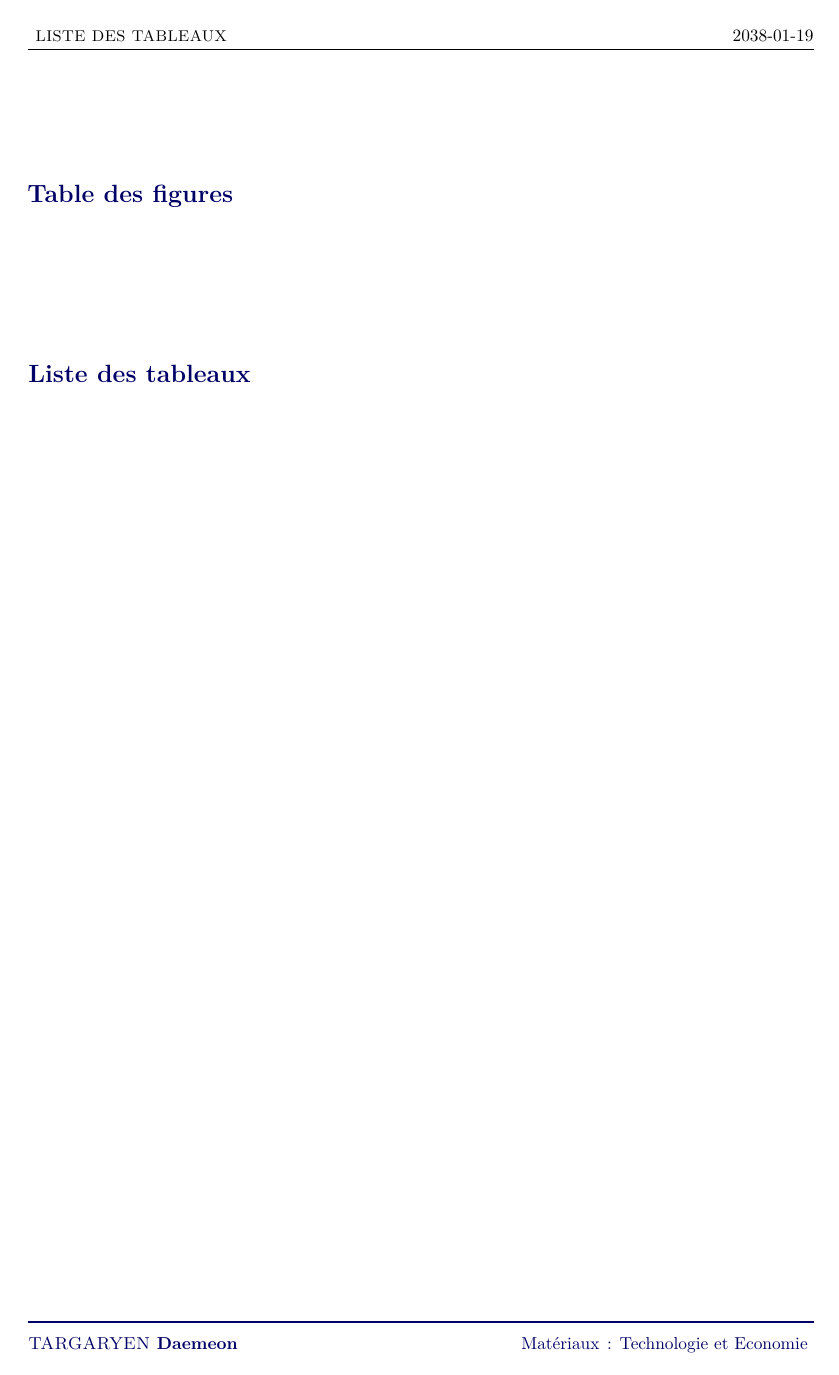
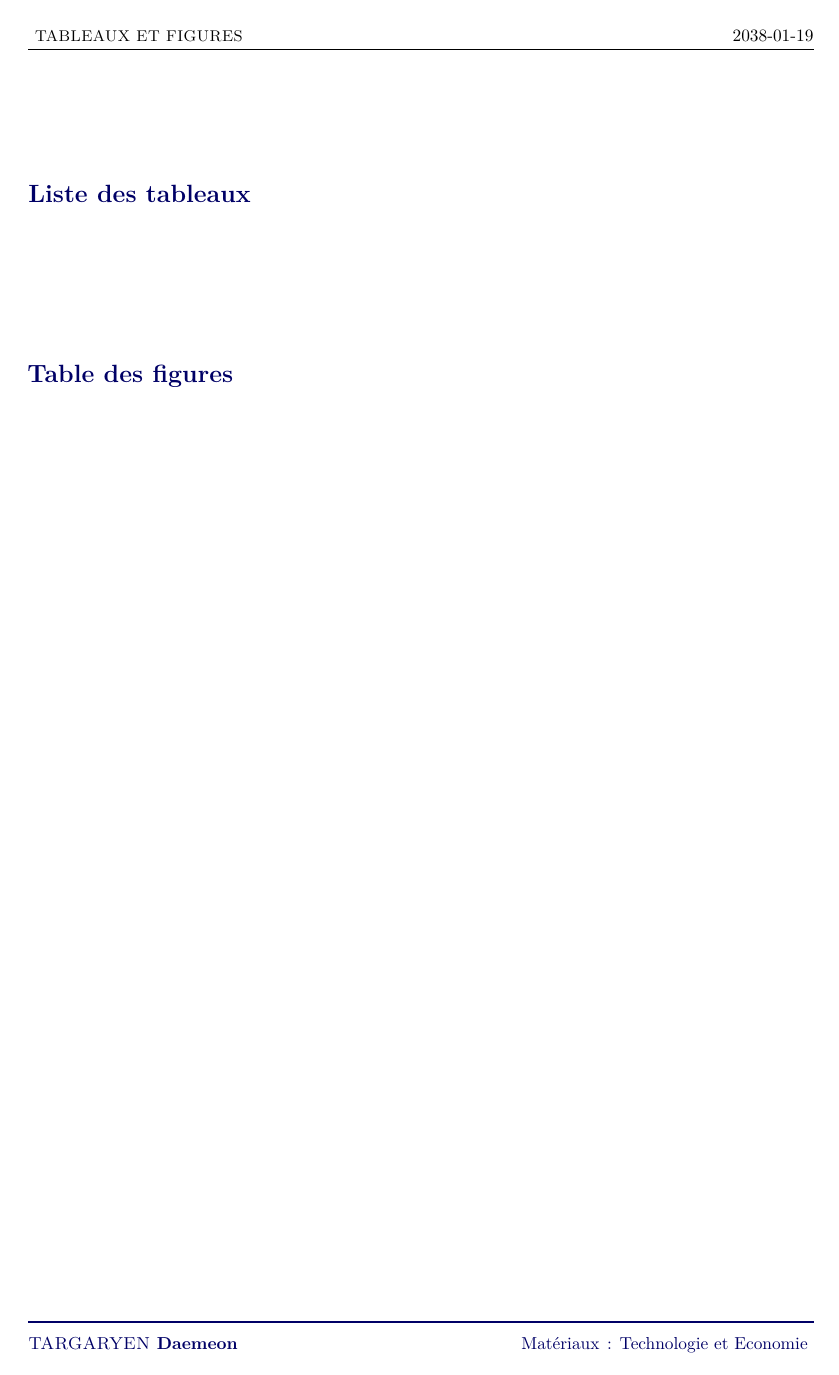
Before and after one commit to ungdev/ScribUTT, a LaTeX document (rapportUTT.tex): page 5 of 15. Compiled offline with XeLaTeX.

Commit message:
fix: swap figures and tables order + correct header
Header needs to be set after the list commands which modify it

```diff
--- a/rapportUTT.tex
+++ b/rapportUTT.tex
@@ -134,14 +134,15 @@
 
     {
         % Tableaux et figures
-        \markboth{}{Tableaux et figures}
         \phantomsection
+
+        \listoftables
+        \addcontentsline{toc}{chapter}{\listtablename}
 
         \listoffigures
         \addcontentsline{toc}{chapter}{\listfigurename}
 
-        \listoftables
-        \addcontentsline{toc}{chapter}{\listtablename}
+        \markleft{Tableaux et figures}
     }
 
     % \setglossarystyle{listhypergroup}
```
